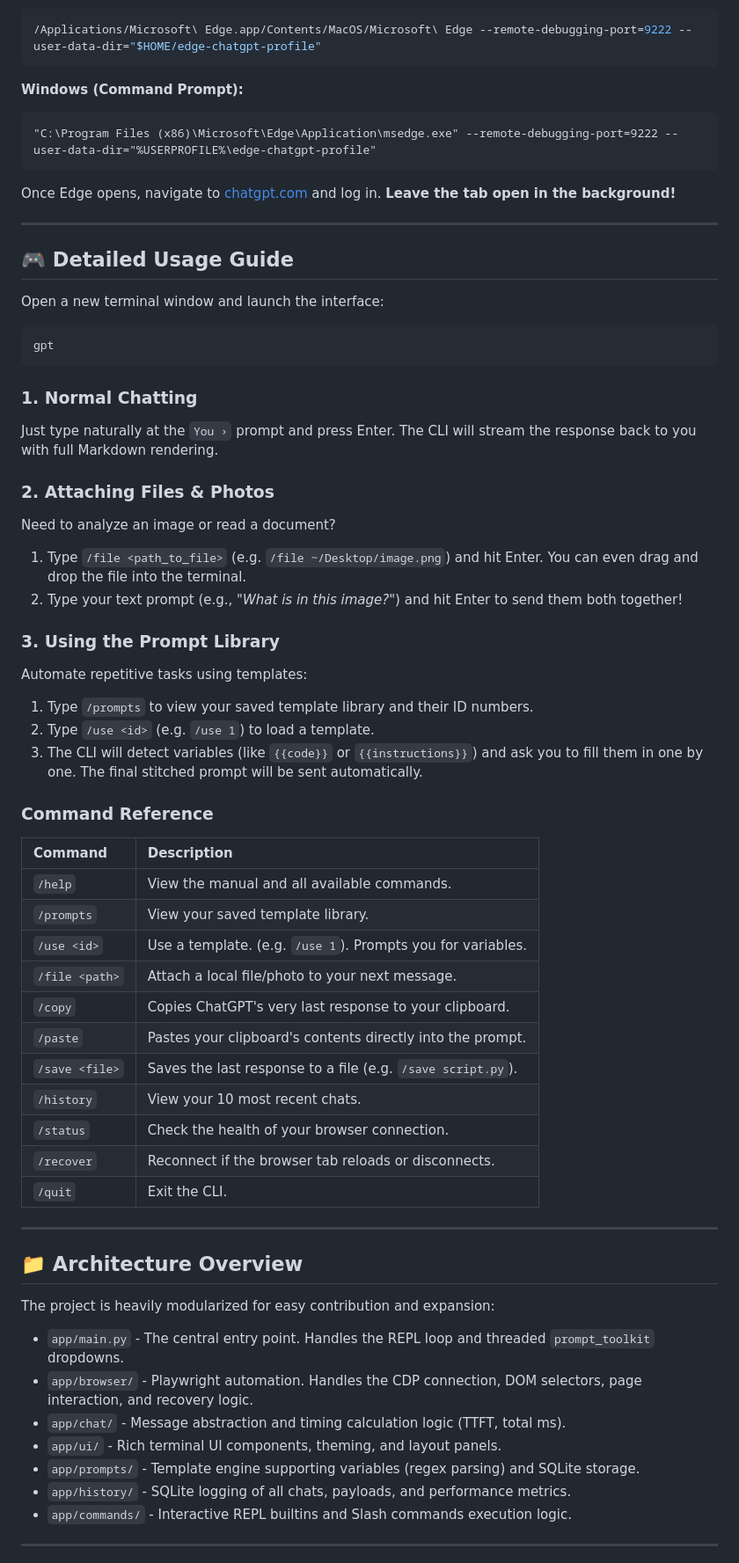
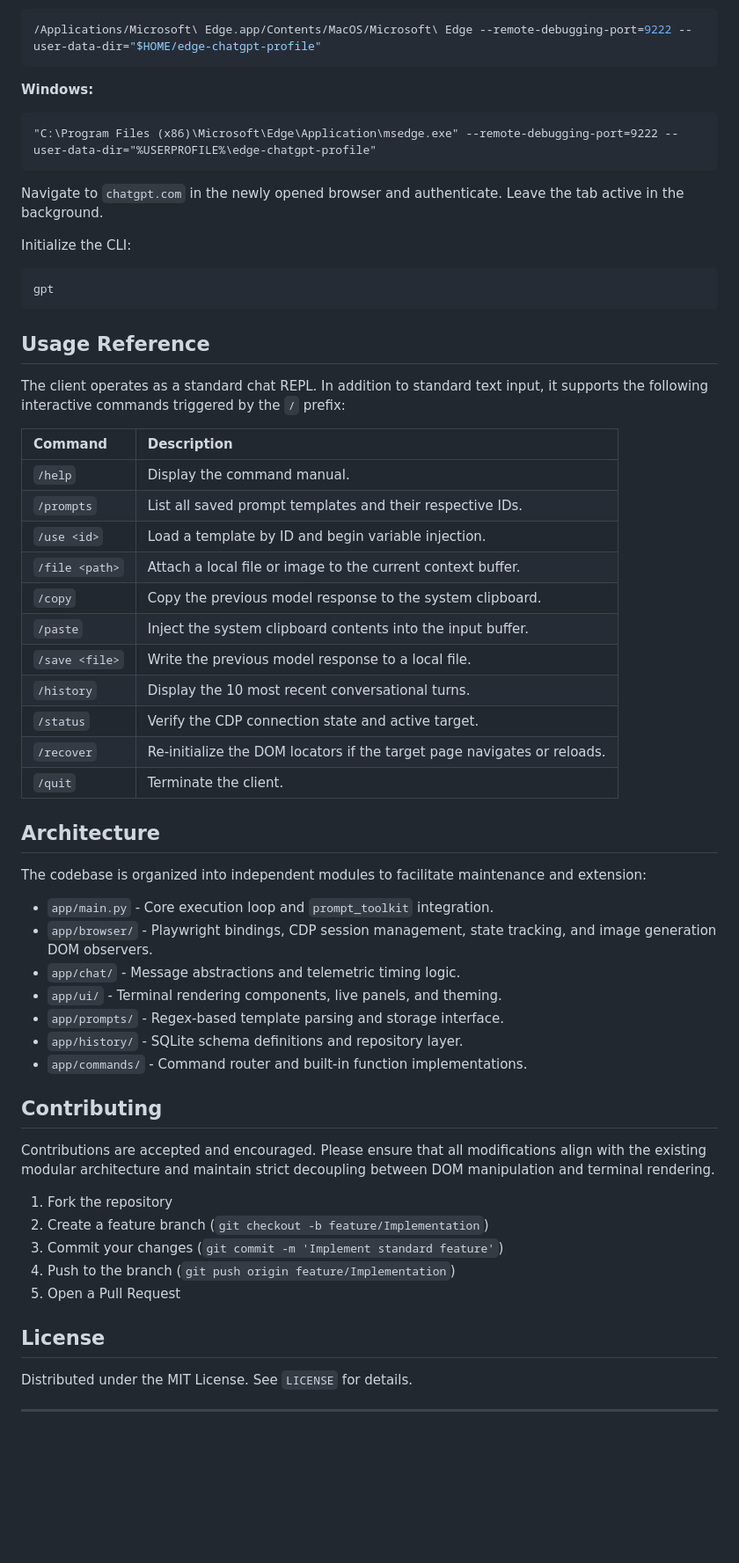
Before and after one commit to savetree-1/ankLIENT, a Markdown page: README.md, the part around one of its changes. Shown at 88% size. GitHub-like rendering; blank space fills up the shorter version.

Commit message:
Docs: Refactor README for professional standard

````diff
--- a/README.md
+++ b/README.md
@@ -71,65 +53,60 @@ Close Edge completely, then run the specific command for your OS:
 /Applications/Microsoft\ Edge.app/Contents/MacOS/Microsoft\ Edge --remote-debugging-port=9222 --user-data-dir="$HOME/edge-chatgpt-profile"
 ```
 
-**Windows (Command Prompt):**
+**Windows:**
 ```cmd
 "C:\Program Files (x86)\Microsoft\Edge\Application\msedge.exe" --remote-debugging-port=9222 --user-data-dir="%USERPROFILE%\edge-chatgpt-profile"
 ```
 
-Once Edge opens, navigate to [chatgpt.com](https://chatgpt.com) and log in. **Leave the tab open in the background!**
+Navigate to `chatgpt.com` in the newly opened browser and authenticate. Leave the tab active in the background.
 
----
-
-## 🎮 Detailed Usage Guide
-
-Open a new terminal window and launch the interface:
+Initialize the CLI:
 ```bash
 gpt
 ```
 
-### 1. Normal Chatting
-Just type naturally at the `You ›` prompt and press Enter. The CLI will stream the response back to you with full Markdown rendering.
+## Usage Reference
 
-### 2. Attaching Files & Photos
-Need to analyze an image or read a document?
-1. Type `/file <path_to_file>` (e.g. `/file ~/Desktop/image.png`) and hit Enter. You can even drag and drop the file into the terminal.
-2. Type your text prompt (e.g., *"What is in this image?"*) and hit Enter to send them both together!
-
-### 3. Using the Prompt Library
-Automate repetitive tasks using templates:
-1. Type `/prompts` to view your saved template library and their ID numbers.
-2. Type `/use <id>` (e.g. `/use 1`) to load a template.
-3. The CLI will detect variables (like `{{code}}` or `{{instructions}}`) and ask you to fill them in one by one. The final stitched prompt will be sent automatically.
-
-### Command Reference
+The client operates as a standard chat REPL. In addition to standard text input, it supports the following interactive commands triggered by the `/` prefix:
 
 | Command | Description |
 | :--- | :--- |
-| `/help` | View the manual and all available commands. |
-| `/prompts` | View your saved template library. |
-| `/use <id>` | Use a template. (e.g. `/use 1`). Prompts you for variables. |
-| `/file <path>`| Attach a local file/photo to your next message. |
-| `/copy` | Copies ChatGPT's very last response to your clipboard. |
-| `/paste` | Pastes your clipboard's contents directly into the prompt. |
-| `/save <file>`| Saves the last response to a file (e.g. `/save script.py`). |
-| `/history` | View your 10 most recent chats. |
-| `/status` | Check the health of your browser connection. |
-| `/recover` | Reconnect if the browser tab reloads or disconnects. |
-| `/quit` | Exit the CLI. |
+| `/help` | Display the command manual. |
+| `/prompts` | List all saved prompt templates and their respective IDs. |
+| `/use <id>` | Load a template by ID and begin variable injection. |
+| `/file <path>`| Attach a local file or image to the current context buffer. |
+| `/copy` | Copy the previous model response to the system clipboard. |
+| `/paste` | Inject the system clipboard contents into the input buffer. |
+| `/save <file>`| Write the previous model response to a local file. |
+| `/history` | Display the 10 most recent conversational turns. |
+| `/status` | Verify the CDP connection state and active target. |
+| `/recover` | Re-initialize the DOM locators if the target page navigates or reloads. |
+| `/quit` | Terminate the client. |
+
+## Architecture
+
+The codebase is organized into independent modules to facilitate maintenance and extension:
+
+* `app/main.py` - Core execution loop and `prompt_toolkit` integration.
+* `app/browser/` - Playwright bindings, CDP session management, state tracking, and image generation DOM observers.
+* `app/chat/` - Message abstractions and telemetric timing logic.
+* `app/ui/` - Terminal rendering components, live panels, and theming.
+* `app/prompts/` - Regex-based template parsing and storage interface.
+* `app/history/` - SQLite schema definitions and repository layer.
+* `app/commands/` - Command router and built-in function implementations.
+
+## Contributing
+
+Contributions are accepted and encouraged. Please ensure that all modifications align with the existing modular architecture and maintain strict decoupling between DOM manipulation and terminal rendering.
+
+1. Fork the repository
+2. Create a feature branch (`git checkout -b feature/Implementation`)
+3. Commit your changes (`git commit -m 'Implement standard feature'`)
+4. Push to the branch (`git push origin feature/Implementation`)
+5. Open a Pull Request
+
+## License
+
+Distributed under the MIT License. See `LICENSE` for details.
 
 ---
-
-## 📁 Architecture Overview
-
-The project is heavily modularized for easy contribution and expansion:
-
-* `app/main.py` - The central entry point. Handles the REPL loop and threaded `prompt_toolkit` dropdowns.
-* `app/browser/` - Playwright automation. Handles the CDP connection, DOM selectors, page interaction, and recovery logic.
-* `app/chat/` - Message abstraction and timing calculation logic (TTFT, total ms).
-* `app/ui/` - Rich terminal UI components, theming, and layout panels.
-* `app/prompts/` - Template engine supporting variables (regex parsing) and SQLite storage.
-* `app/history/` - SQLite logging of all chats, payloads, and performance metrics.
-* `app/commands/` - Interactive REPL builtins and Slash commands execution logic.
-
----
-
````
Also changed, not shown: other parts of README.md (+24 -59 lines).
